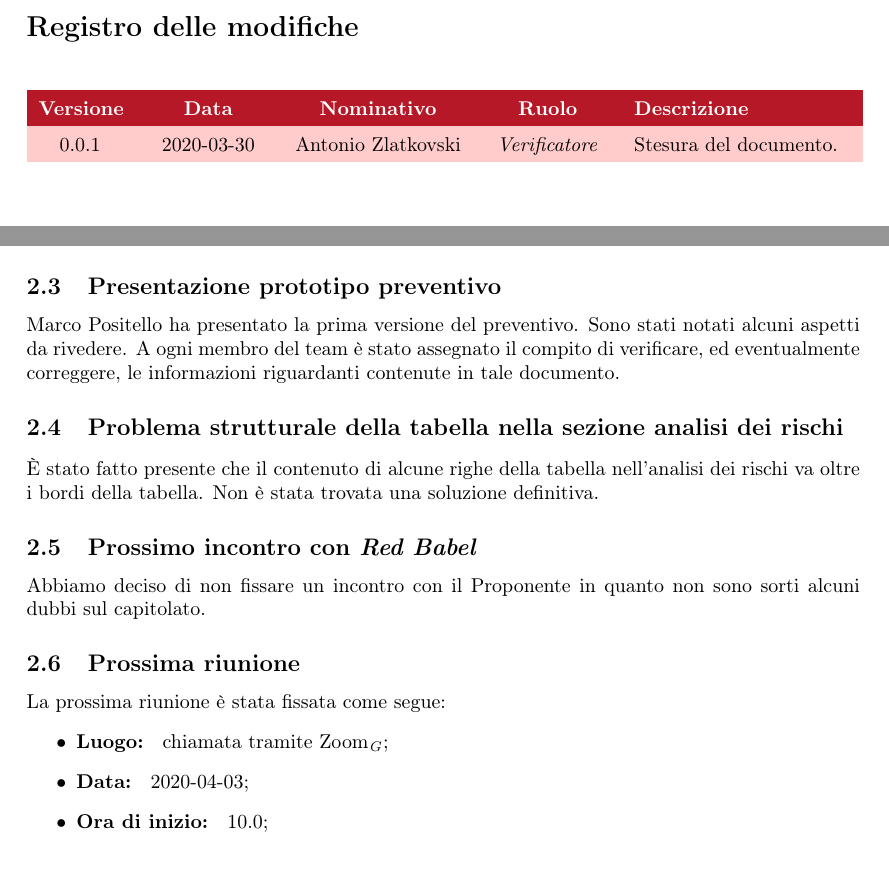
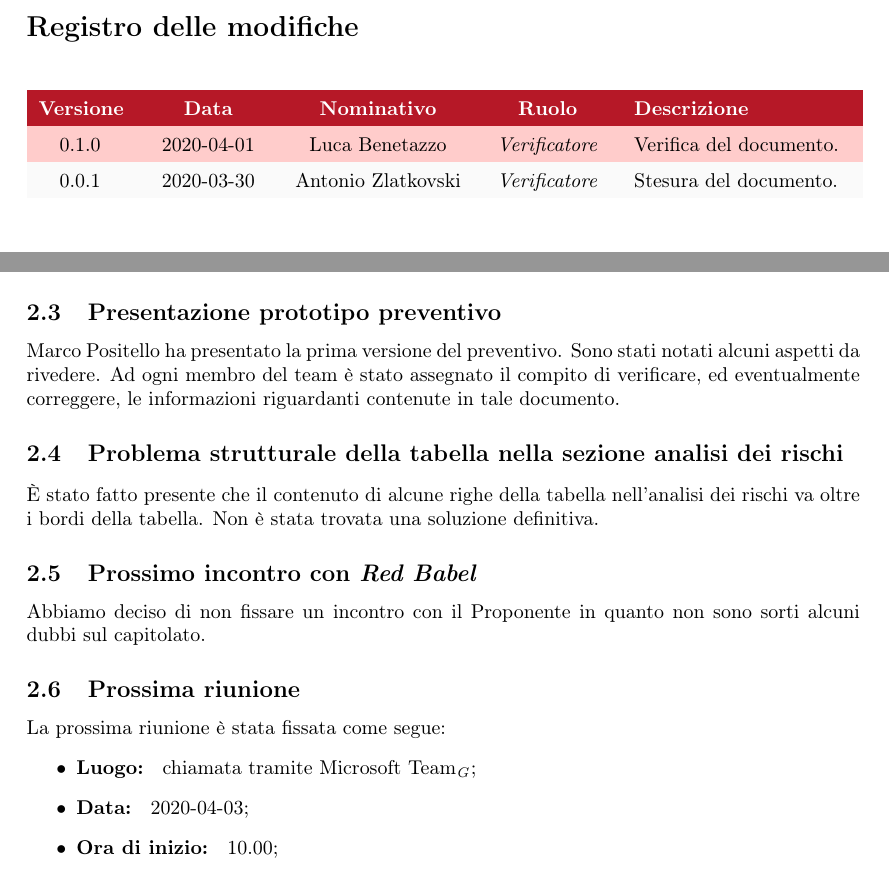
Before and after one commit to Rounadbout/Documentazione, a LaTeX document (Interni/Verbali/VI_2020_03_30/VI_2020_03_30.tex, which reads Interni/Verbali/VI_2020_03_30/config/commands.tex, Interni/Verbali/VI_2020_03_30/res/sections/02-Resoconto.tex, Interni/Verbali/VI_2020_03_30/res/sections/changelog.tex): two parts of pages 2 and 5 of 6, joined at a grey line, cut so that both start at the same text. Compiled offline with pdfLaTeX.

Commit message:
Verificato VI_2020_03_30

```diff
--- a/Interni/Verbali/VI_2020_03_30/config/commands.tex
+++ b/Interni/Verbali/VI_2020_03_30/config/commands.tex
@@ -1,8 +1,8 @@
 %Lista dei comandi relativi al documento
 \newcommand{\docTitle}{Verbale interno 2020-03-30}
-\newcommand{\docVersion}{0.0.1}
+\newcommand{\docVersion}{0.1.0}
 \newcommand{\approv}{}
-\newcommand{\ver}{}
+\newcommand{\ver}{\LB}
 \newcommand{\red}{\AZ}
 \newcommand{\state}{}
 \newcommand{\use}{Interno}
--- a/Interni/Verbali/VI_2020_03_30/res/sections/02-Resoconto.tex
+++ b/Interni/Verbali/VI_2020_03_30/res/sections/02-Resoconto.tex
@@ -7,7 +7,7 @@
 		Alcune delle figure dei casi d'uso sono state automaticamente posizionate male, ovvero interrompono i contenuti testuali. Di conseguenza, è stato deciso di utilizzare l'opzione [H] per fissare le figure nelle posizioni desiderate.
 
 	\subsection{Presentazione prototipo preventivo}
-		\MP{} ha presentato la prima versione del preventivo. Sono stati notati alcuni aspetti da rivedere. A ogni membro del team è stato assegnato il compito di verificare, ed eventualmente correggere, le informazioni riguardanti contenute in tale documento.
+		\MP{} ha presentato la prima versione del preventivo. Sono stati notati alcuni aspetti da rivedere. Ad ogni membro del team è stato assegnato il compito di verificare, ed eventualmente correggere, le informazioni riguardanti contenute in tale documento.
 
 	\subsection{Problema strutturale della tabella nella sezione analisi dei rischi}
 		È stato fatto presente che il contenuto di alcune righe della tabella nell'analisi dei rischi va oltre i bordi della tabella. Non è stata trovata una soluzione definitiva.
@@ -18,8 +18,8 @@
 	\subsection{Prossima riunione}
 		La prossima riunione è stata fissata come segue:
 		\begin{itemize}
-			\item \textbf{Luogo: } chiamata tramite Zoom\ped{\textit{G}};
+			\item \textbf{Luogo: } chiamata tramite Microsoft Team\ped{\textit{G}};
 			\item \textbf{Data: } 2020-04-03;
-			\item \textbf{Ora di inizio: } 10.0;
+			\item \textbf{Ora di inizio: } 10.00;
 			\item \textbf{Tipologia: } riunione interna.
 		\end{itemize}
--- a/Interni/Verbali/VI_2020_03_30/res/sections/changelog.tex
+++ b/Interni/Verbali/VI_2020_03_30/res/sections/changelog.tex
@@ -18,6 +18,7 @@
 	\endhead
 
 	% contenuto tabella
+	0.1.0 & 2020-04-01 & \LB & \textit{Verificatore} & Verifica del documento. \\
 	0.0.1 & 2020-03-30 & \AZ & \textit{Verificatore} & Stesura del documento. \\
 	% esempio: ProvaVersione & ProvaData & ProvaPersona & \textit{ProvaRuolo} & ProvaAzione. \\
 
```
Also changed, not shown: Interni/Verbali/VI_2020_03_30/res/sections/03-Riepilogo.tex (+1 -1 lines), Interni/Verbali/VI_2020_03_30/VI_2020_03_30.pdf.
